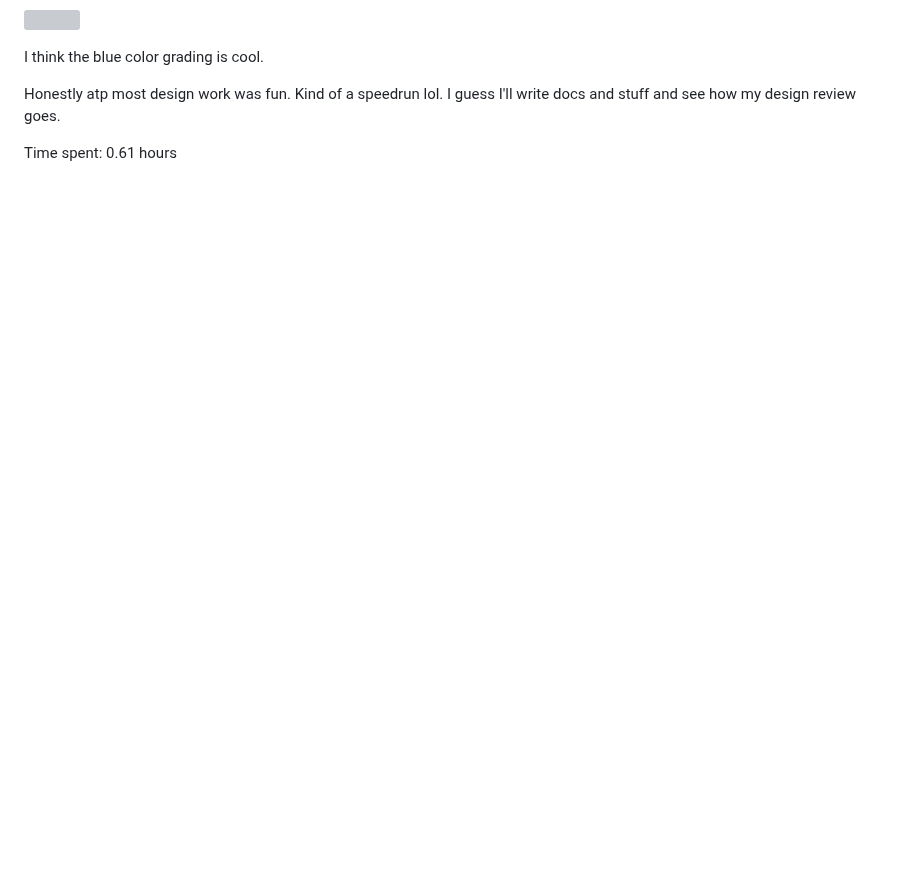
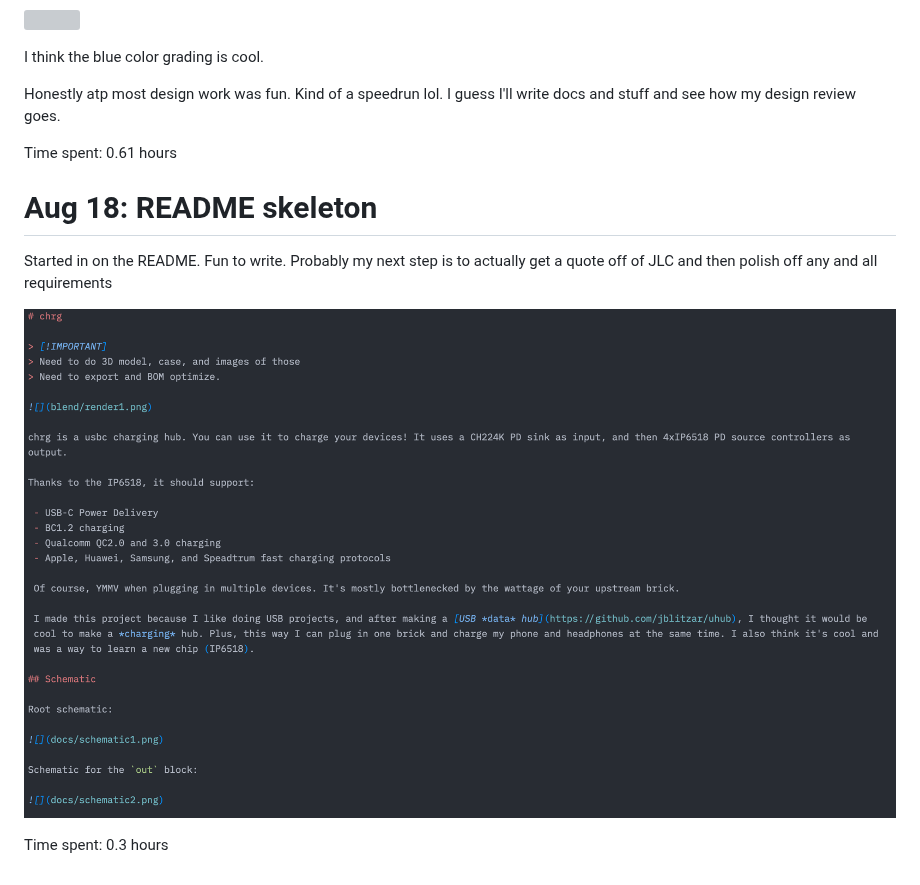
Before and after one commit to JBlitzar/chrg, a Markdown page: JOURNAL.md, the part around the change. Drawn GitHub-style; pictures changed too: journal/readme.png (added); blank space fills up the shorter version; grey boxes are pictures that could not be loaded.

```diff
--- a/JOURNAL.md
+++ b/JOURNAL.md
@@ -68,3 +68,11 @@ I think the blue color grading is cool.
 Honestly atp most design work was fun. Kind of a speedrun lol. I guess I'll write docs and stuff and see how my design review goes.
 
 Time spent: 0.61 hours
+
+# Aug 18: README skeleton
+
+Started in on the README. Fun to write. Probably my next step is to actually get a quote off of JLC and then polish off any and all requirements
+
+![](journal/readme.png)
+
+Time spent: 0.3 hours
```
